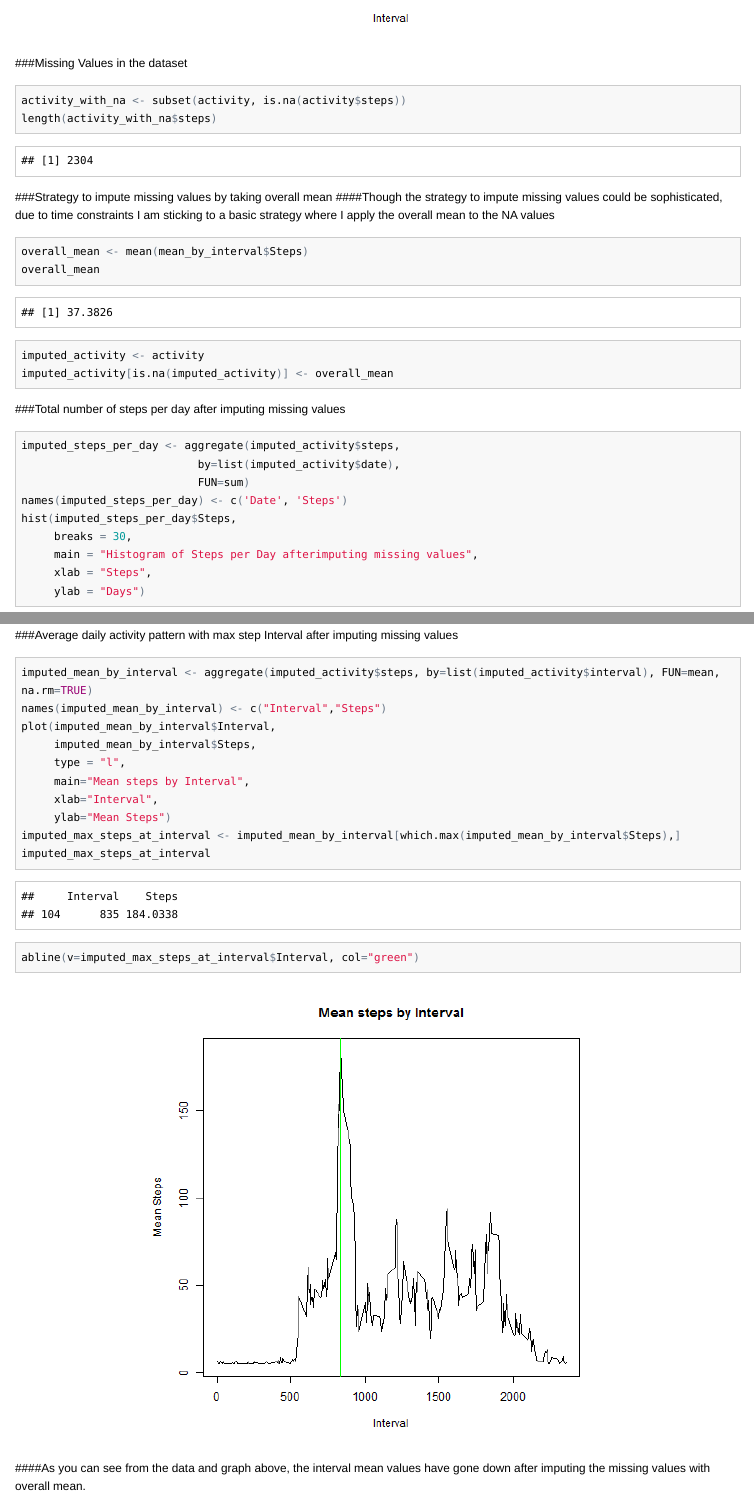
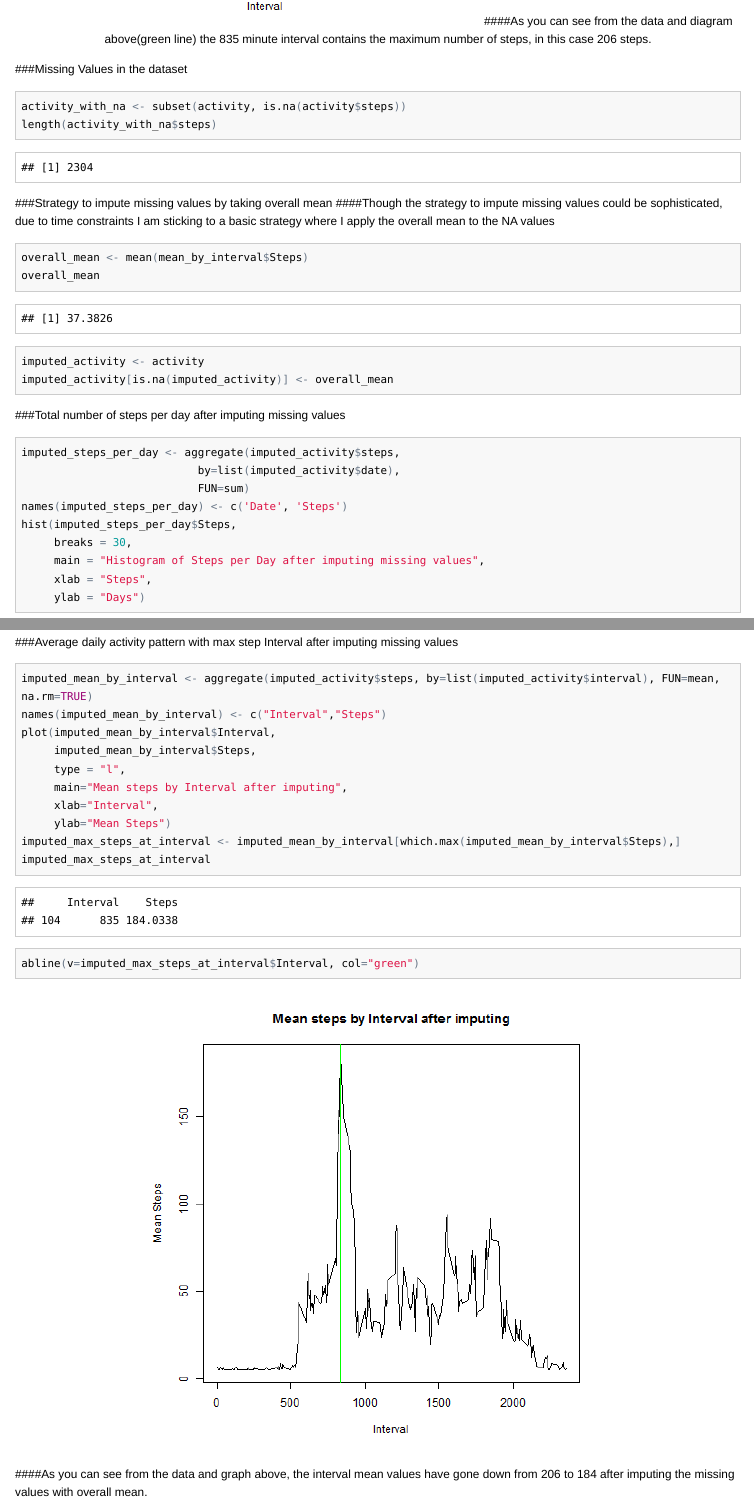
Before and after one commit to VimalGit/RepData_PeerAssessment1, an R Markdown document (PA1_template.Rmd): the page in a window 1100 px wide, from 2110 px down before the commit and from 2120 px down after it, and a second part further down, joined at a grey line. The pictures show the output file PA1_template.html that the author committed with the source, opened offline; long lines of code are wrapped.

Commit message:
Third Commit

````diff
--- a/PA1_template.Rmd
+++ b/PA1_template.Rmd
@@ -53,6 +53,7 @@ max_steps_at_interval <- mean_by_interval[which.max(mean_by_interval$Steps),]
 max_steps_at_interval
 abline(v=max_steps_at_interval$Interval, col="green")
 ```
+####As you can see from the data and diagram above(green line) the 835 minute interval contains the maximum number of steps, in this case 206 steps.
 
 ###Missing Values in the dataset
 ```{R Count missing values}
@@ -77,7 +78,7 @@ imputed_steps_per_day <- aggregate(imputed_activity$steps,
 names(imputed_steps_per_day) <- c('Date', 'Steps')
 hist(imputed_steps_per_day$Steps,
      breaks = 30,
-     main = "Histogram of Steps per Day afterimputing missing values",
+     main = "Histogram of Steps per Day after imputing missing values",
      xlab = "Steps",
      ylab = "Days")
 imputed_mean_steps_per_day <- mean(imputed_steps_per_day$Steps, na.rm=TRUE)
@@ -93,7 +94,7 @@ names(imputed_mean_by_interval) <- c("Interval","Steps")
 plot(imputed_mean_by_interval$Interval,
      imputed_mean_by_interval$Steps,
      type = "l",
-     main="Mean steps by Interval",
+     main="Mean steps by Interval after imputing",
      xlab="Interval",
      ylab="Mean Steps")
 imputed_max_steps_at_interval <- imputed_mean_by_interval[which.max(imputed_mean_by_interval$Steps),]
@@ -101,7 +102,7 @@ imputed_max_steps_at_interval
 abline(v=imputed_max_steps_at_interval$Interval, col="green")
 ```
 
-####As you can see from the data and graph above, the interval mean values have gone down after imputing the missing values with overall mean.
+####As you can see from the data and graph above, the interval mean values have gone down from 206 to 184 after imputing the missing values with overall mean.
 
 ###Activity patterns between Weekdays and Weekends with imputed data
 ```{R Activity patter between Weekdays and Weekends after imputing}
````
Also changed, not shown: PA1_template.html, PA1_template.md, figure/Average daily activity patter after imputing-1.png, figure/Total steps per day after imputing-1.png.
